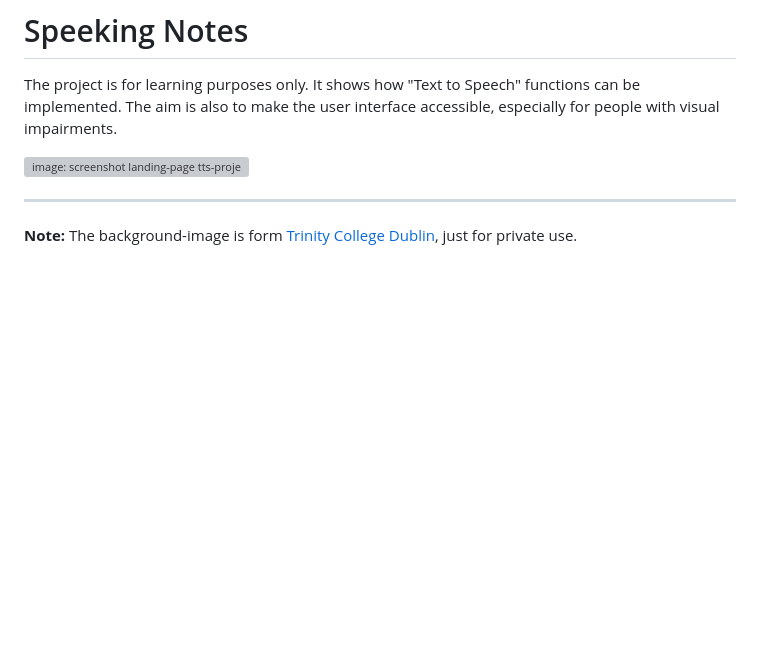
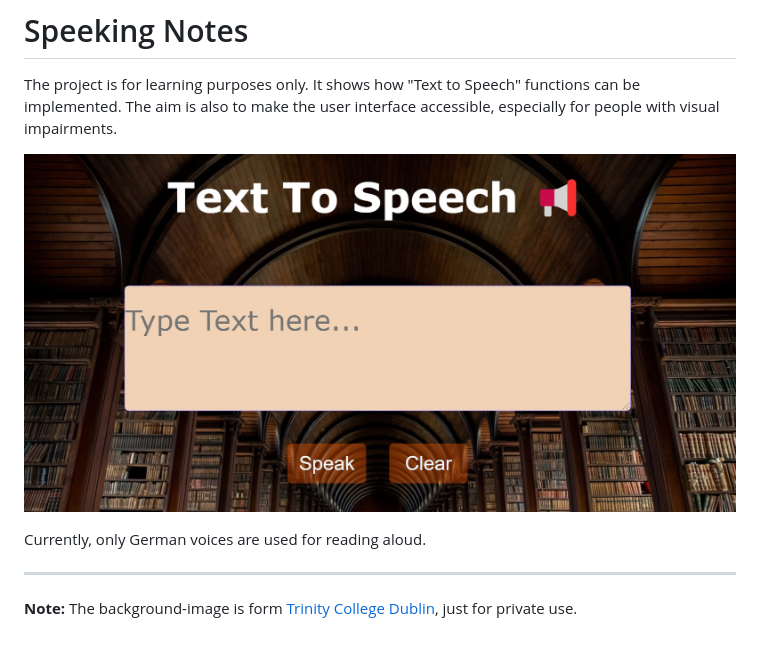
Before and after one commit to henrietteBaum/Speaking-Notes, a Markdown page: README.md, the part around the change. GitHub-like rendering; blank space fills up the shorter version; grey boxes are pictures that could not be loaded.

```diff
--- a/README.md
+++ b/README.md
@@ -2,9 +2,9 @@
 
 The project is for learning purposes only. It shows how "Text to Speech" functions can be implemented. The aim is also to make the user interface accessible, especially for people with visual impairments.
 
-![image: screenshot landing-page tts-project](./screenshot_01.jpg)
+![image: screenshot landing-page tts-project](/images/screenshot_01.jpg)
 
-
+Currently, only German voices are used for reading aloud.
 ___
 
 **Note:** The background-image is form
```
Also changed, not shown: images/screenshot_01.jpg (renamed from tts-demo-1/screenshot_01.jpg), 1 other file.
